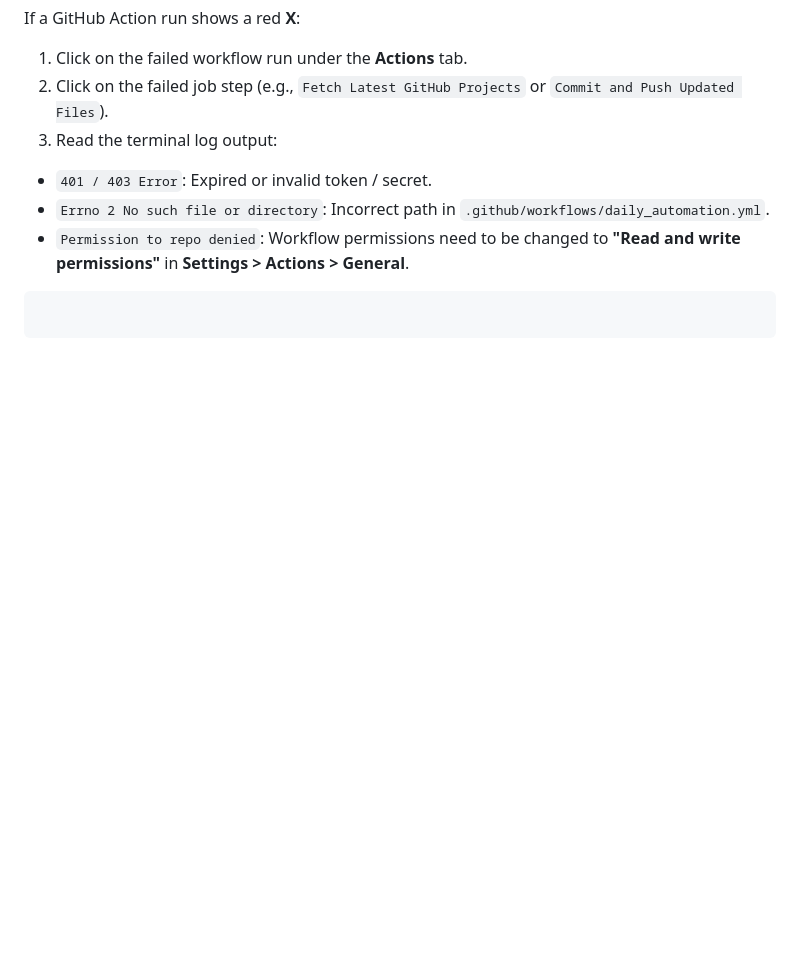
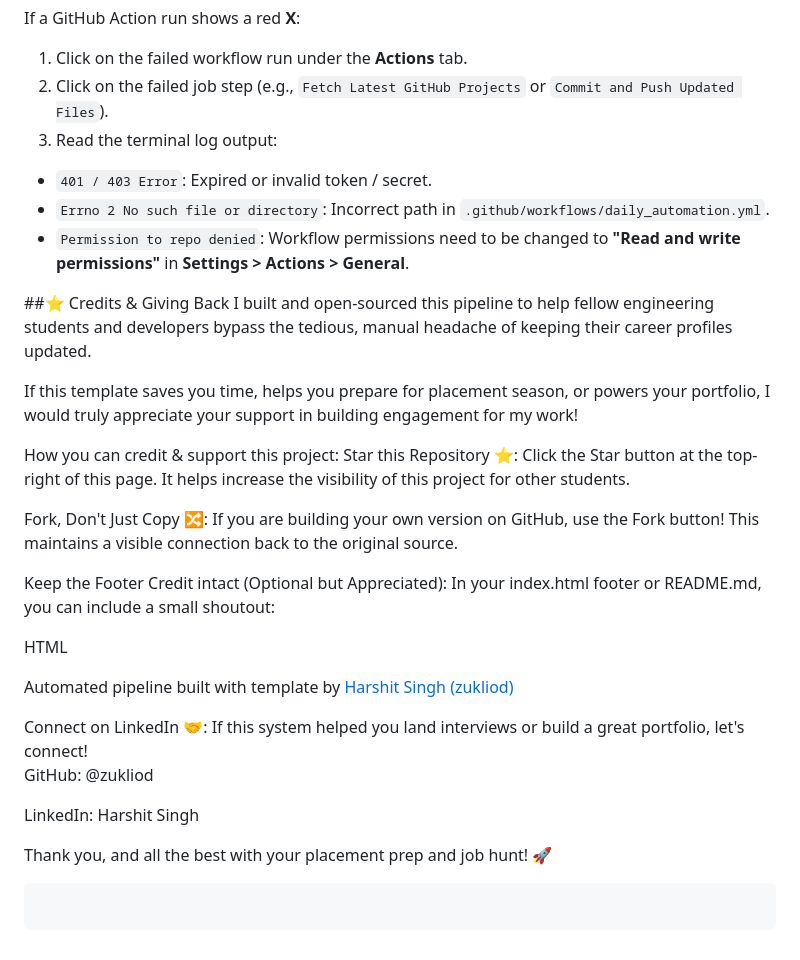
Before and after one commit to Zukliod/LeetCode-synchronization, a Markdown page: README.md, the part around the change. GitHub-like rendering; blank space fills up the shorter version.

Commit message:
Add credits and support section to README
Added a credits section to acknowledge contributions and support for the project.

````diff
--- a/README.md
+++ b/README.md
@@ -246,6 +246,30 @@ If a GitHub Action run shows a red **X**:
 * `Errno 2 No such file or directory`: Incorrect path in `.github/workflows/daily_automation.yml`.
 * `Permission to repo denied`: Workflow permissions need to be changed to **"Read and write permissions"** in **Settings > Actions > General**.
 
+##⭐️ Credits & Giving Back
+I built and open-sourced this pipeline to help fellow engineering students and developers bypass the tedious, manual headache of keeping their career profiles updated.
+
+If this template saves you time, helps you prepare for placement season, or powers your portfolio, I would truly appreciate your support in building engagement for my work!
+
+How you can credit & support this project:
+Star this Repository ⭐️: Click the Star button at the top-right of this page. It helps increase the visibility of this project for other students.
+
+Fork, Don't Just Copy 🔀: If you are building your own version on GitHub, use the Fork button! This maintains a visible connection back to the original source.
+
+Keep the Footer Credit intact (Optional but Appreciated): In your index.html footer or README.md, you can include a small shoutout:
+
+HTML
+
+
+<p>Automated pipeline built with template by <a href="[https://github.com/zukliod](https://github.com/zukliod)">Harshit Singh (zukliod)</a></p>
+Connect on LinkedIn 🤝: If this system helped you land interviews or build a great portfolio, let's connect!
+
+GitHub: @zukliod
+
+LinkedIn: Harshit Singh
+
+Thank you, and all the best with your placement prep and job hunt! 🚀
+
 
 
 ```
````
